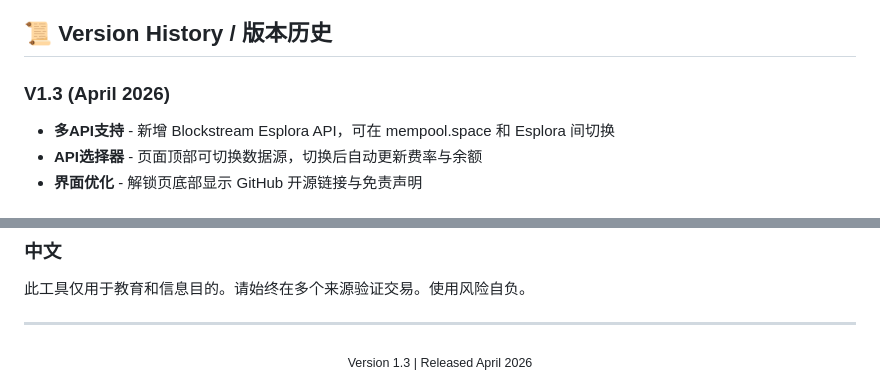
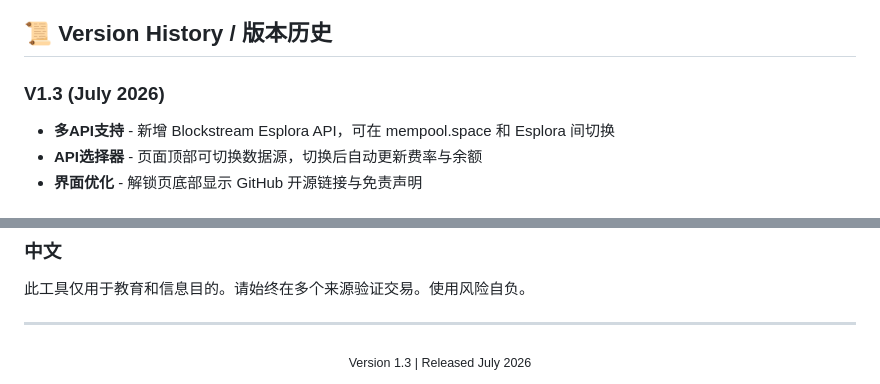
Before and after one commit to hmisty/bitwatch, a Markdown page: README.md, 2 parts joined by grey strips. GitHub-like rendering.

Commit message:
docs: fix V1.3 date to July 2026

```diff
--- a/README.md
+++ b/README.md
@@ -113,7 +113,7 @@ If you forget your password, click "Forgot password? Reset encrypted storage" on
 
 ## 📜 Version History / 版本历史
 
-### V1.3 (April 2026)
+### V1.3 (July 2026)
 - **多API支持** - 新增 Blockstream Esplora API，可在 mempool.space 和 Esplora 间切换
 - **API选择器** - 页面顶部可切换数据源，切换后自动更新费率与余额
 - **界面优化** - 解锁页底部显示 GitHub 开源链接与免责声明
@@ -163,5 +163,5 @@ This tool is for educational and informational purposes only. Always verify tran
 ---
 
 <div align="center">
-  <sub>Version 1.3 | Released April 2026</sub>
+  <sub>Version 1.3 | Released July 2026</sub>
 </div>
```
